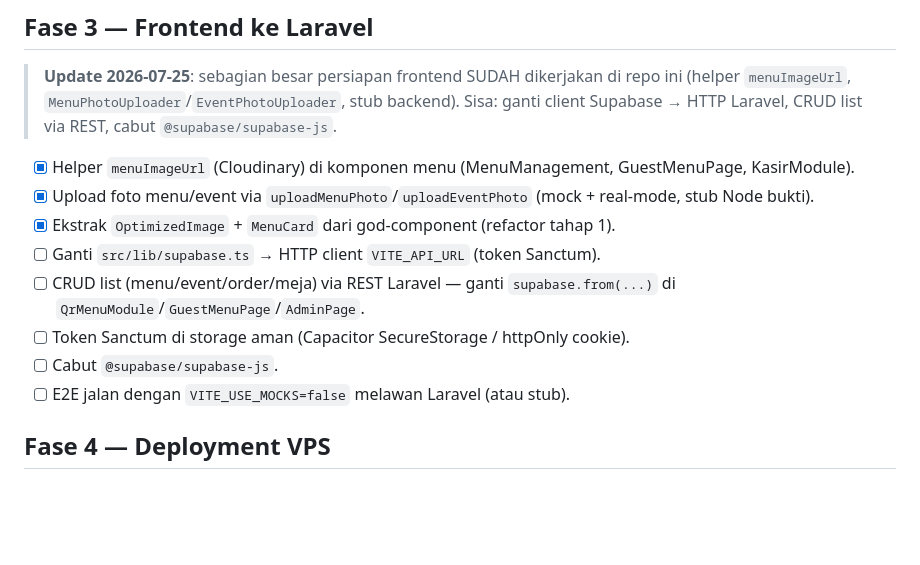
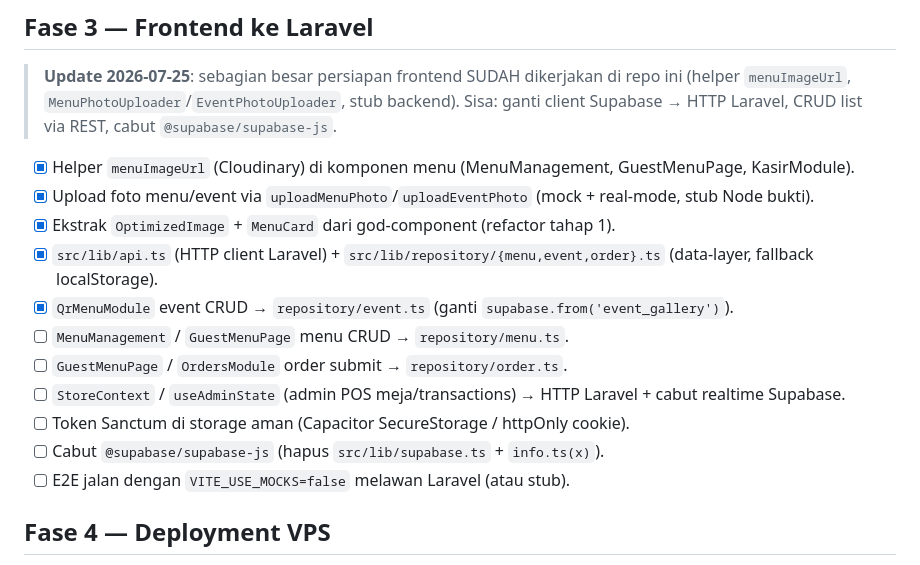
Before and after one commit to stevanusherianto7-glitch/PSRMENUDIGITAL-Next, a Markdown page: docs/ROADMAP.md, the part around the change. Drawn GitHub-style; blank space fills up the shorter version.

```diff
--- a/docs/ROADMAP.md
+++ b/docs/ROADMAP.md
@@ -41,10 +41,13 @@
 - [x] Helper `menuImageUrl` (Cloudinary) di komponen menu (MenuManagement, GuestMenuPage, KasirModule).
 - [x] Upload foto menu/event via `uploadMenuPhoto`/`uploadEventPhoto` (mock + real-mode, stub Node bukti).
 - [x] Ekstrak `OptimizedImage` + `MenuCard` dari god-component (refactor tahap 1).
-- [ ] Ganti `src/lib/supabase.ts` → HTTP client `VITE_API_URL` (token Sanctum).
-- [ ] CRUD list (menu/event/order/meja) via REST Laravel — ganti `supabase.from(...)` di `QrMenuModule`/`GuestMenuPage`/`AdminPage`.
+- [x] `src/lib/api.ts` (HTTP client Laravel) + `src/lib/repository/{menu,event,order}.ts` (data-layer, fallback localStorage).
+- [x] `QrMenuModule` event CRUD → `repository/event.ts` (ganti `supabase.from('event_gallery')`).
+- [ ] `MenuManagement` / `GuestMenuPage` menu CRUD → `repository/menu.ts`.
+- [ ] `GuestMenuPage` / `OrdersModule` order submit → `repository/order.ts`.
+- [ ] `StoreContext` / `useAdminState` (admin POS meja/transactions) → HTTP Laravel + cabut realtime Supabase.
 - [ ] Token Sanctum di storage aman (Capacitor SecureStorage / httpOnly cookie).
-- [ ] Cabut `@supabase/supabase-js`.
+- [ ] Cabut `@supabase/supabase-js` (hapus `src/lib/supabase.ts` + `info.ts(x)`).
 - [ ] E2E jalan dengan `VITE_USE_MOCKS=false` melawan Laravel (atau stub).
 
 ## Fase 4 — Deployment VPS
```
Also changed, not shown: docs/ARCHITECTURE.md (+19 -15 lines).
